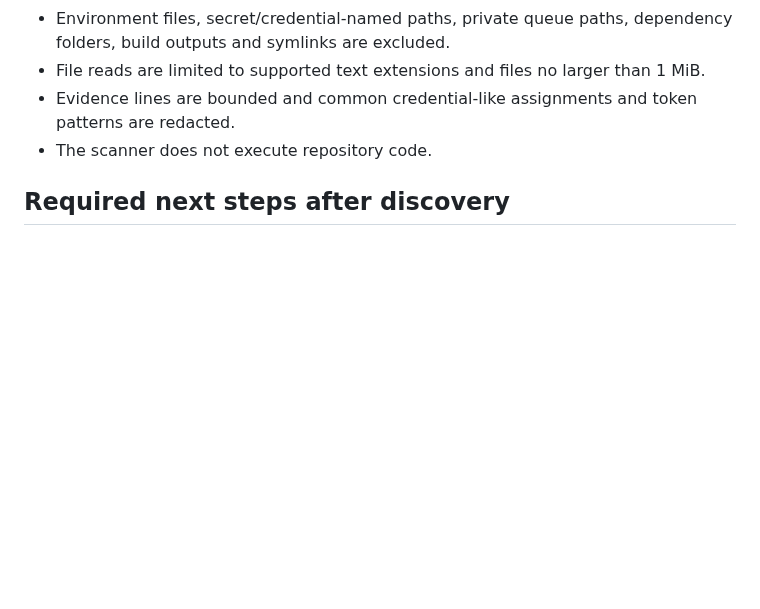
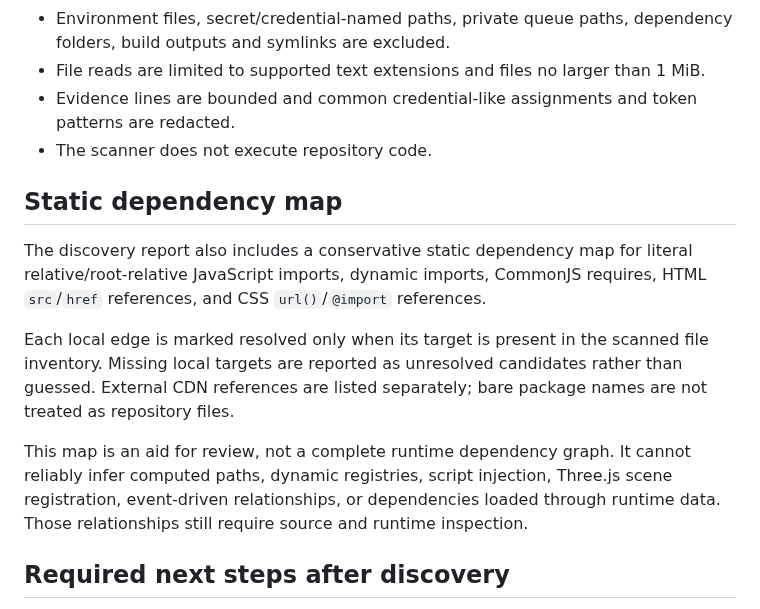
Before and after one commit to lambocityyachtclub-png/lambo-city-records, a Markdown page: docs/LAMBO_CITY_ALIVE_BLUEPRINT_DISCOVERY.md, the part around the change. GitHub-like rendering; blank space fills up the shorter version.

Commit message:
Document ALIVE static dependency map

```diff
--- a/docs/LAMBO_CITY_ALIVE_BLUEPRINT_DISCOVERY.md
+++ b/docs/LAMBO_CITY_ALIVE_BLUEPRINT_DISCOVERY.md
@@ -78,6 +78,14 @@ The first pass is intentionally deterministic. It uses keywords and file paths a
 - Evidence lines are bounded and common credential-like assignments and token patterns are redacted.
 - The scanner does not execute repository code.
 
+## Static dependency map
+
+The discovery report also includes a conservative static dependency map for literal relative/root-relative JavaScript imports, dynamic imports, CommonJS requires, HTML `src`/`href` references, and CSS `url()`/`@import` references.
+
+Each local edge is marked resolved only when its target is present in the scanned file inventory. Missing local targets are reported as unresolved candidates rather than guessed. External CDN references are listed separately; bare package names are not treated as repository files.
+
+This map is an aid for review, not a complete runtime dependency graph. It cannot reliably infer computed paths, dynamic registries, script injection, Three.js scene registration, event-driven relationships, or dependencies loaded through runtime data. Those relationships still require source and runtime inspection.
+
 ## Required next steps after discovery
 
 1. Review the generated source inventory and confirm each department's relevant files.
```
